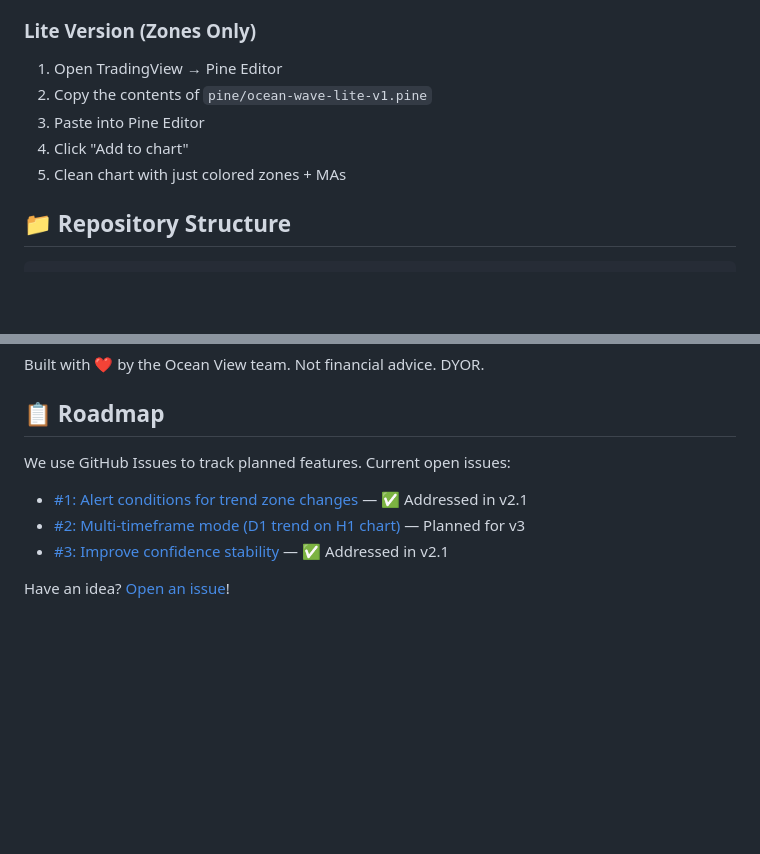
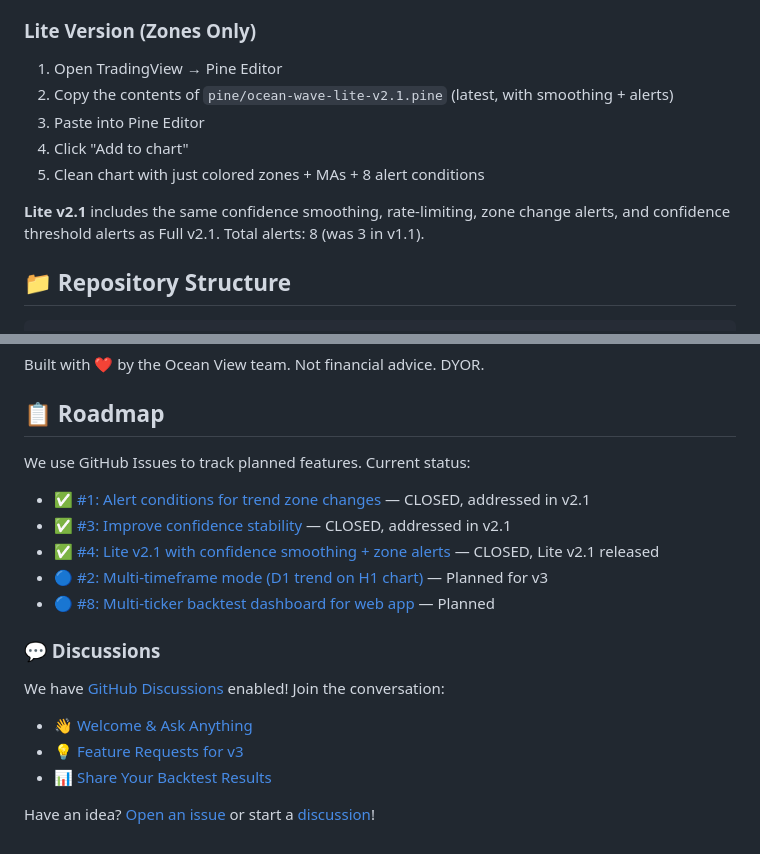
Before and after one commit to yaroslavmak1995-prog/ocean-wave-indicator, a Markdown page: README.md, 2 parts joined by grey strips. Rendered like a GitHub page; blank space fills up the shorter version.

Commit message:
docs: update README — Lite v2.1, close issues #1/#3/#4, add Discussions links, Issue #8
- Lite version section updated to point to v2.1 (with smoothing + alerts)
- Roadmap updated: issues #1, #3, #4 closed; #8 added
- GitHub Discussions section added with 3 discussion links
- CTA updated to include discussions

```diff
--- a/README.md
+++ b/README.md
@@ -81,10 +81,12 @@ Use Ocean Wave to understand market context faster, not to predict price directi
 ### Lite Version (Zones Only)
 
 1. Open TradingView → Pine Editor
-2. Copy the contents of `pine/ocean-wave-lite-v1.pine`
+2. Copy the contents of `pine/ocean-wave-lite-v2.1.pine` (latest, with smoothing + alerts)
 3. Paste into Pine Editor
 4. Click "Add to chart"
-5. Clean chart with just colored zones + MAs
+5. Clean chart with just colored zones + MAs + 8 alert conditions
+
+**Lite v2.1** includes the same confidence smoothing, rate-limiting, zone change alerts, and confidence threshold alerts as Full v2.1. Total alerts: 8 (was 3 in v1.1).
 
 ## 📁 Repository Structure
 
@@ -165,9 +167,18 @@ Built with ❤️ by the Ocean View team. Not financial advice. DYOR.
 
 ## 📋 Roadmap
 
-We use GitHub Issues to track planned features. Current open issues:
-- [#1: Alert conditions for trend zone changes](https://github.com/yaroslavmak1995-prog/ocean-wave-indicator/issues/1) — ✅ Addressed in v2.1
-- [#2: Multi-timeframe mode (D1 trend on H1 chart)](https://github.com/yaroslavmak1995-prog/ocean-wave-indicator/issues/2) — Planned for v3
-- [#3: Improve confidence stability](https://github.com/yaroslavmak1995-prog/ocean-wave-indicator/issues/3) — ✅ Addressed in v2.1
+We use GitHub Issues to track planned features. Current status:
+- ✅ [#1: Alert conditions for trend zone changes](https://github.com/yaroslavmak1995-prog/ocean-wave-indicator/issues/1) — CLOSED, addressed in v2.1
+- ✅ [#3: Improve confidence stability](https://github.com/yaroslavmak1995-prog/ocean-wave-indicator/issues/3) — CLOSED, addressed in v2.1
+- ✅ [#4: Lite v2.1 with confidence smoothing + zone alerts](https://github.com/yaroslavmak1995-prog/ocean-wave-indicator/issues/4) — CLOSED, Lite v2.1 released
+- 🔵 [#2: Multi-timeframe mode (D1 trend on H1 chart)](https://github.com/yaroslavmak1995-prog/ocean-wave-indicator/issues/2) — Planned for v3
+- 🔵 [#8: Multi-ticker backtest dashboard for web app](https://github.com/yaroslavmak1995-prog/ocean-wave-indicator/issues/8) — Planned
 
-Have an idea? [Open an issue](https://github.com/yaroslavmak1995-prog/ocean-wave-indicator/issues/new)!
+### 💬 Discussions
+
+We have [GitHub Discussions](https://github.com/yaroslavmak1995-prog/ocean-wave-indicator/discussions) enabled! Join the conversation:
+- [👋 Welcome & Ask Anything](https://github.com/yaroslavmak1995-prog/ocean-wave-indicator/discussions/5)
+- [💡 Feature Requests for v3](https://github.com/yaroslavmak1995-prog/ocean-wave-indicator/discussions/6)
+- [📊 Share Your Backtest Results](https://github.com/yaroslavmak1995-prog/ocean-wave-indicator/discussions/7)
+
+Have an idea? [Open an issue](https://github.com/yaroslavmak1995-prog/ocean-wave-indicator/issues/new) or start a [discussion](https://github.com/yaroslavmak1995-prog/ocean-wave-indicator/discussions)!
```
